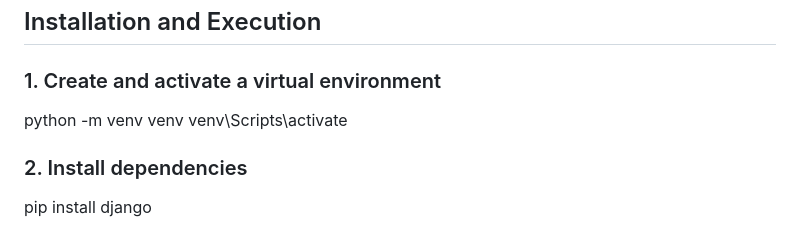
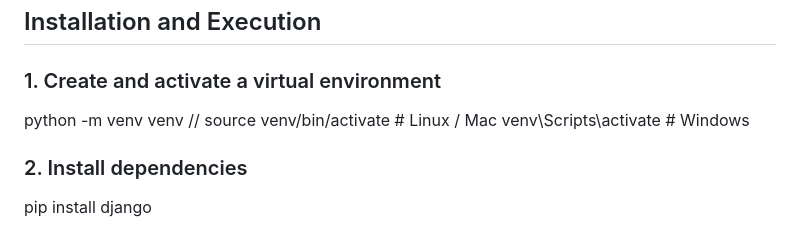
Before and after one commit to Yahya-Sarih/Employee-Management-System-, a Markdown page: README.md, the part around the change. Drawn GitHub-style.

```diff
--- a/README.md
+++ b/README.md
@@ -70,8 +70,10 @@ employee_project/              # Projet principal Django
 ##  Installation and Execution
 
 ### 1. Create and activate a virtual environment
-python -m venv venv
-venv\Scripts\activate
+python -m venv venv //
+source venv/bin/activate  # Linux / Mac
+venv\Scripts\activate     # Windows
+
 
 ### 2. Install dependencies
 pip install django
```
